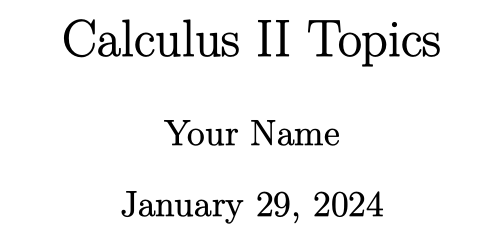
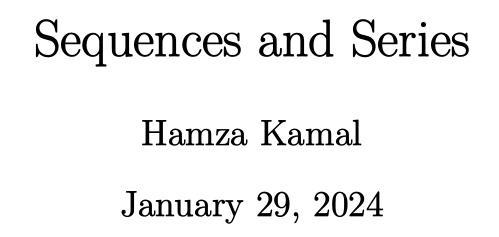
Before and after one commit to HamzaKamal233/Math_Notes, a LaTeX document (calculus/Sequences_And_Series/sequences_and_series.tex): part of page 1 of 11, cut at the place of the change. The pictures show the PDF file calculus/Sequences_And_Series/sequences_and_series.pdf that the author committed with the source.

Commit message:
Modified The Sequences and Series notes

```diff
--- a/calculus/Sequences_And_Series/sequences_and_series.tex
+++ b/calculus/Sequences_And_Series/sequences_and_series.tex
@@ -9,8 +9,8 @@
 
 \pagestyle{empty}
 \parindent 0px
-\title{Calculus II Topics}
-\author{Your Name}
+\title{Sequences and Series}
+\author{Hamza Kamal}
 \date{\today}
 
 \newcommand{\formula}[2]{
```
Also changed, not shown: calculus/Sequences_And_Series/sequences_and_series.pdf.
